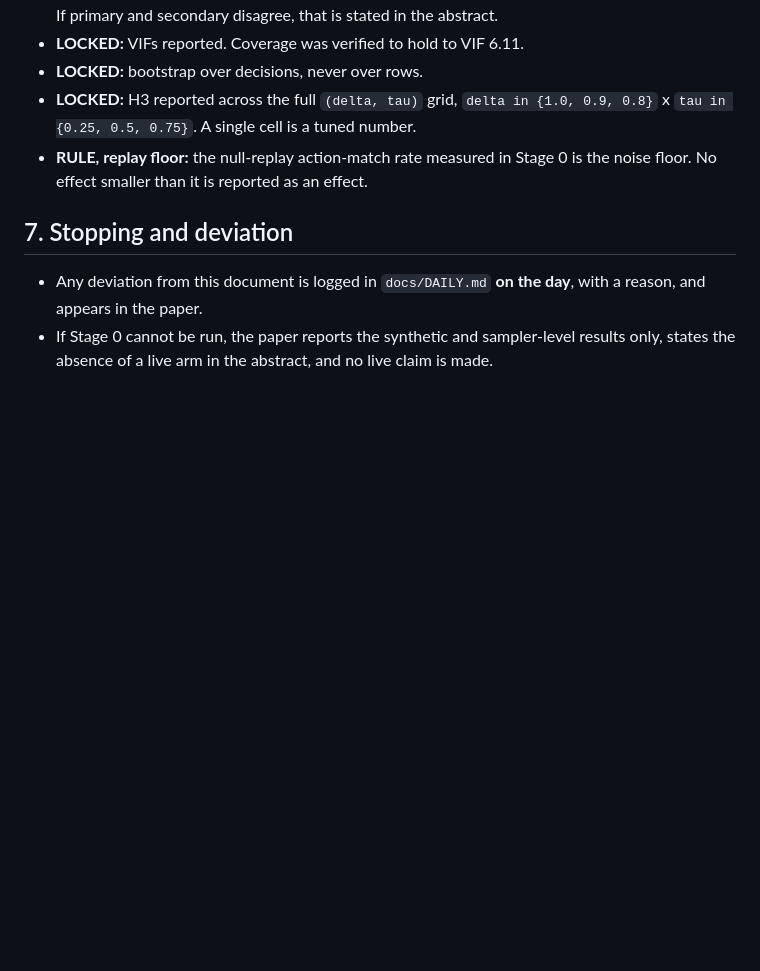
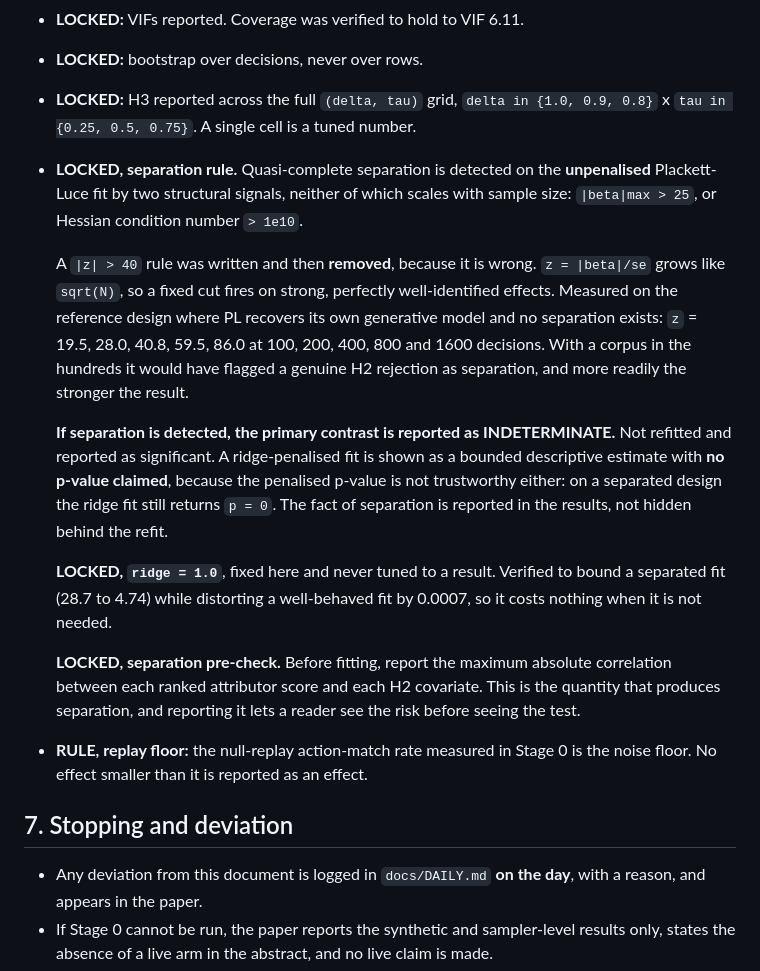
Before and after one commit to designer-coderajay/p2-agentic-attribution, a Markdown page: preregistration/PREREG.md, the part around the change. GitHub-like rendering; blank space fills up the shorter version.

```diff
--- a/preregistration/PREREG.md
+++ b/preregistration/PREREG.md
@@ -106,6 +106,35 @@ afforded, it is dropped entirely rather than run at `J = 1`.
 - **LOCKED:** H3 reported across the full `(delta, tau)` grid,
   `delta in {1.0, 0.9, 0.8}` x `tau in {0.25, 0.5, 0.75}`. A single cell is a
   tuned number.
+- **LOCKED, separation rule.** Quasi-complete separation is detected on the
+  **unpenalised** Plackett-Luce fit by two structural signals, neither of which
+  scales with sample size: `|beta|max > 25`, or Hessian condition number
+  `> 1e10`.
+
+  A `|z| > 40` rule was written and then **removed**, because it is wrong.
+  `z = |beta|/se` grows like `sqrt(N)`, so a fixed cut fires on strong,
+  perfectly well-identified effects. Measured on the reference design where PL
+  recovers its own generative model and no separation exists: `z` = 19.5, 28.0,
+  40.8, 59.5, 86.0 at 100, 200, 400, 800 and 1600 decisions. With a corpus in
+  the hundreds it would have flagged a genuine H2 rejection as separation, and
+  more readily the stronger the result.
+
+  **If separation is detected, the primary contrast is reported as
+  INDETERMINATE.** Not refitted and reported as significant. A ridge-penalised
+  fit is shown as a bounded descriptive estimate with **no p-value claimed**,
+  because the penalised p-value is not trustworthy either: on a separated design
+  the ridge fit still returns `p = 0`. The fact of separation is reported in the
+  results, not hidden behind the refit.
+
+  **LOCKED, `ridge = 1.0`**, fixed here and never tuned to a result. Verified to
+  bound a separated fit (28.7 to 4.74) while distorting a well-behaved fit by
+  0.0007, so it costs nothing when it is not needed.
+
+  **LOCKED, separation pre-check.** Before fitting, report the maximum absolute
+  correlation between each ranked attributor score and each H2 covariate. This
+  is the quantity that produces separation, and reporting it lets a reader see
+  the risk before seeing the test.
+
 - **RULE, replay floor:** the null-replay action-match rate measured in Stage 0
   is the noise floor. No effect smaller than it is reported as an effect.
 
```
Also changed, not shown: docs/DERIVATIONS.md (+69 -0 lines).
